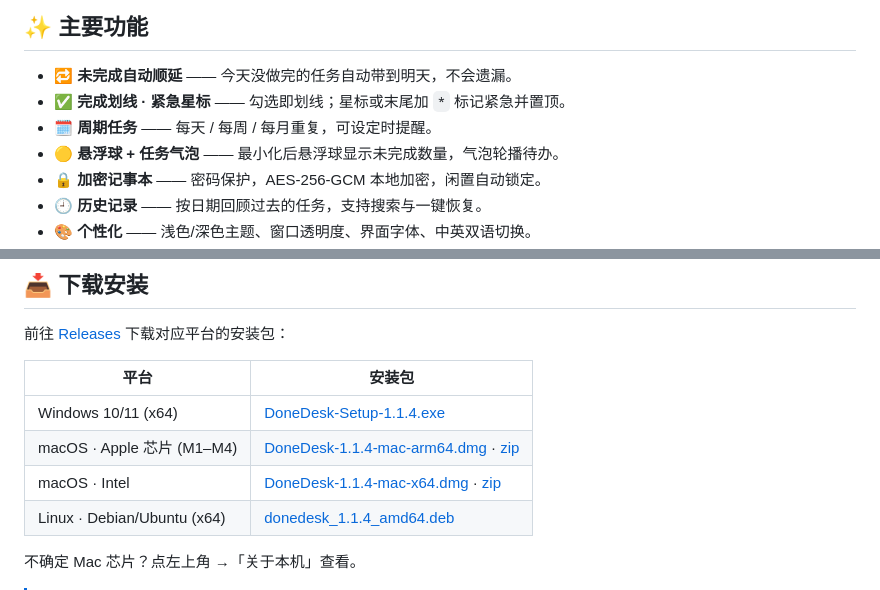
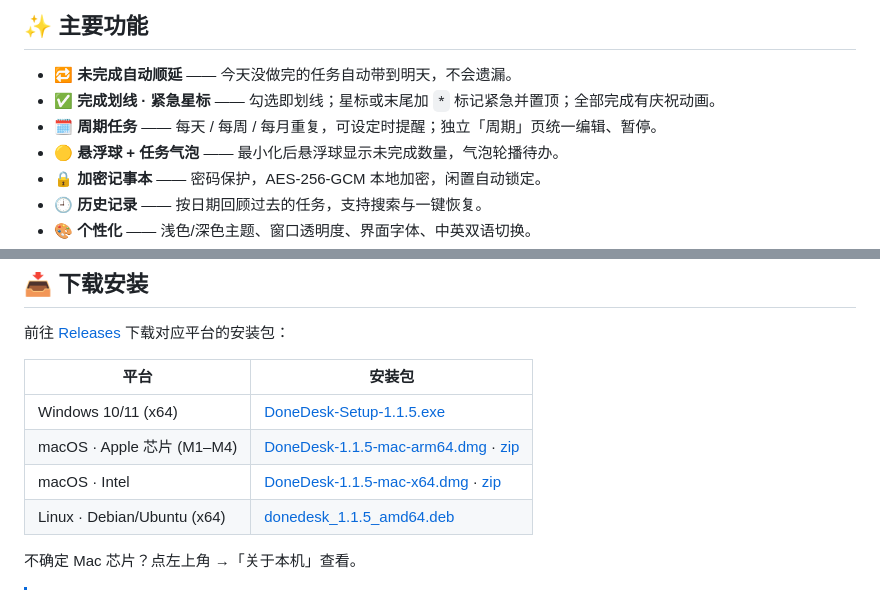
Before and after one commit to gu-success/donedesk, a Markdown page: README.md, 2 parts joined by grey strips. Rendered like a GitHub page.

Commit message:
README: v1.1.5 downloads, Recurring tab

```diff
--- a/README.md
+++ b/README.md
@@ -14,8 +14,8 @@
 ## ✨ 主要功能
 
 - 🔁 **未完成自动顺延** —— 今天没做完的任务自动带到明天，不会遗漏。
-- ✅ **完成划线 · 紧急星标** —— 勾选即划线；星标或末尾加 `*` 标记紧急并置顶。
-- 🗓️ **周期任务** —— 每天 / 每周 / 每月重复，可设定时提醒。
+- ✅ **完成划线 · 紧急星标** —— 勾选即划线；星标或末尾加 `*` 标记紧急并置顶；全部完成有庆祝动画。
+- 🗓️ **周期任务** —— 每天 / 每周 / 每月重复，可设定时提醒；独立「周期」页统一编辑、暂停。
 - 🟡 **悬浮球 + 任务气泡** —— 最小化后悬浮球显示未完成数量，气泡轮播待办。
 - 🔒 **加密记事本** —— 密码保护，AES-256-GCM 本地加密，闲置自动锁定。
 - 🕘 **历史记录** —— 按日期回顾过去的任务，支持搜索与一键恢复。
@@ -35,10 +35,10 @@
 
 | 平台 | 安装包 |
 |---|---|
-| Windows 10/11 (x64) | [DoneDesk-Setup-1.1.4.exe](https://github.com/gu-success/donedesk/releases/download/v1.1.4/DoneDesk-Setup-1.1.4.exe) |
-| macOS · Apple 芯片 (M1–M4) | [DoneDesk-1.1.4-mac-arm64.dmg](https://github.com/gu-success/donedesk/releases/download/v1.1.4/DoneDesk-1.1.4-mac-arm64.dmg) · [zip](https://github.com/gu-success/donedesk/releases/download/v1.1.4/DoneDesk-1.1.4-mac-arm64.zip) |
-| macOS · Intel | [DoneDesk-1.1.4-mac-x64.dmg](https://github.com/gu-success/donedesk/releases/download/v1.1.4/DoneDesk-1.1.4-mac-x64.dmg) · [zip](https://github.com/gu-success/donedesk/releases/download/v1.1.4/DoneDesk-1.1.4-mac-x64.zip) |
-| Linux · Debian/Ubuntu (x64) | [donedesk_1.1.4_amd64.deb](https://github.com/gu-success/donedesk/releases/download/v1.1.4/donedesk_1.1.4_amd64.deb) |
+| Windows 10/11 (x64) | [DoneDesk-Setup-1.1.5.exe](https://github.com/gu-success/donedesk/releases/download/v1.1.5/DoneDesk-Setup-1.1.5.exe) |
+| macOS · Apple 芯片 (M1–M4) | [DoneDesk-1.1.5-mac-arm64.dmg](https://github.com/gu-success/donedesk/releases/download/v1.1.5/DoneDesk-1.1.5-mac-arm64.dmg) · [zip](https://github.com/gu-success/donedesk/releases/download/v1.1.5/DoneDesk-1.1.5-mac-arm64.zip) |
+| macOS · Intel | [DoneDesk-1.1.5-mac-x64.dmg](https://github.com/gu-success/donedesk/releases/download/v1.1.5/DoneDesk-1.1.5-mac-x64.dmg) · [zip](https://github.com/gu-success/donedesk/releases/download/v1.1.5/DoneDesk-1.1.5-mac-x64.zip) |
+| Linux · Debian/Ubuntu (x64) | [donedesk_1.1.5_amd64.deb](https://github.com/gu-success/donedesk/releases/download/v1.1.5/donedesk_1.1.5_amd64.deb) |
 
 不确定 Mac 芯片？点左上角  →「关于本机」查看。
 
```
Also changed, not shown: README.en.md (+6 -6 lines).
